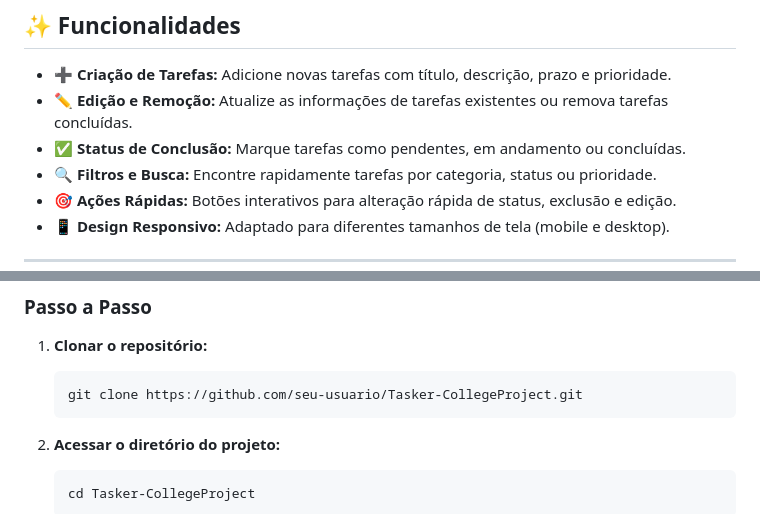
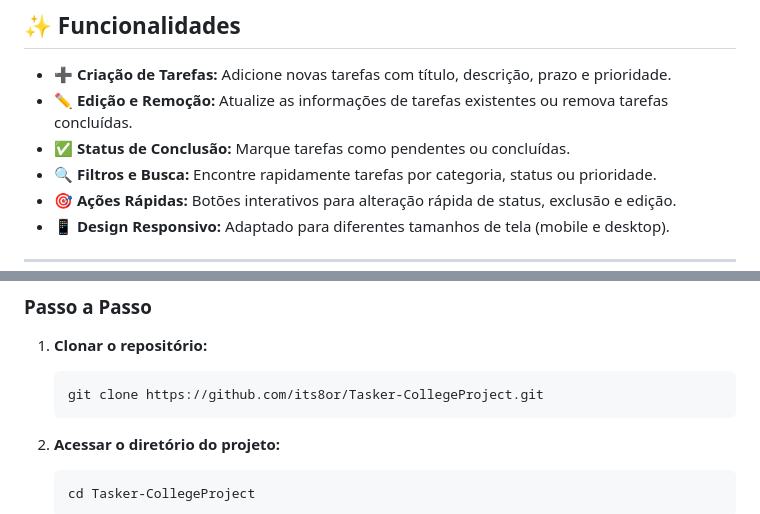
Before and after one commit to Its8or/Tasker-CollegeProject, a Markdown page: README.md, 2 parts joined by grey strips. Rendered like a GitHub page.

Commit message:
Modify task status options and update clone URL
Updated task status options and repository link.

````diff
--- a/README.md
+++ b/README.md
@@ -28,7 +28,7 @@ A aplicação permite ao usuário criar, organizar, filtrar e gerenciar suas tar
 
 - ➕ **Criação de Tarefas:** Adicione novas tarefas com título, descrição, prazo e prioridade.
 - ✏️ **Edição e Remoção:** Atualize as informações de tarefas existentes ou remova tarefas concluídas.
-- ✅ **Status de Conclusão:** Marque tarefas como pendentes, em andamento ou concluídas.
+- ✅ **Status de Conclusão:** Marque tarefas como pendentes ou concluídas.
 - 🔍 **Filtros e Busca:** Encontre rapidamente tarefas por categoria, status ou prioridade.
 - 🎯 **Ações Rápidas:** Botões interativos para alteração rápida de status, exclusão e edição.
 - 📱 **Design Responsivo:** Adaptado para diferentes tamanhos de tela (mobile e desktop).
@@ -80,7 +80,7 @@ Apenas um navegador web moderno (Google Chrome, Firefox, Edge ou Safari) e o Git
 
 1. **Clonar o repositório:**
    ```bash
-   git clone https://github.com/seu-usuario/Tasker-CollegeProject.git
+   git clone https://github.com/its8or/Tasker-CollegeProject.git
    ```
 
 2. **Acessar o diretório do projeto:**
````
